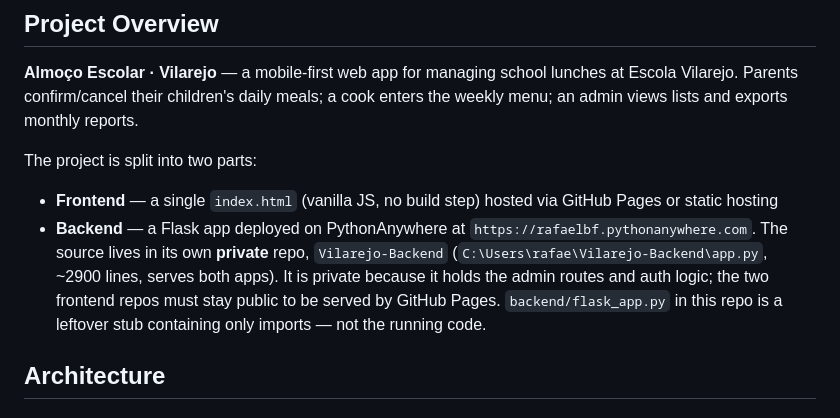
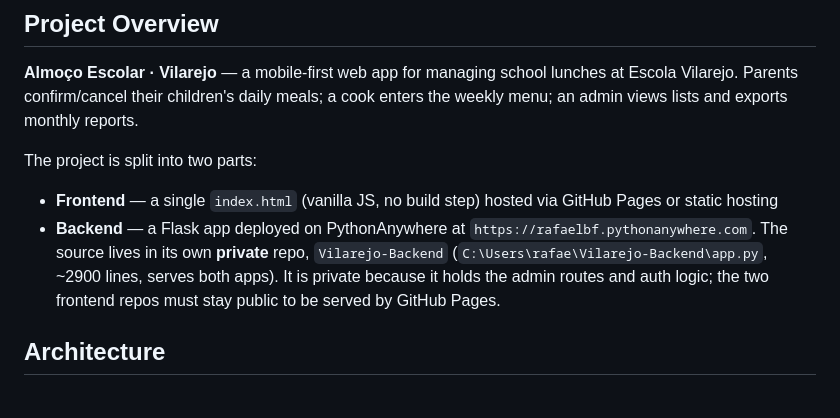
Before and after one commit to rafaelbfeitosa-arch/Vilarejo-Almocos, a Markdown page: CLAUDE.md, the part around the change. GitHub-like rendering.

```diff
--- a/CLAUDE.md
+++ b/CLAUDE.md
@@ -8,7 +8,7 @@ This file provides guidance to Claude Code (claude.ai/code) when working with co
 
 The project is split into two parts:
 - **Frontend** — a single `index.html` (vanilla JS, no build step) hosted via GitHub Pages or static hosting
-- **Backend** — a Flask app deployed on PythonAnywhere at `https://rafaelbf.pythonanywhere.com`. The source lives in its own **private** repo, `Vilarejo-Backend` (`C:\Users\rafae\Vilarejo-Backend\app.py`, ~2900 lines, serves both apps). It is private because it holds the admin routes and auth logic; the two frontend repos must stay public to be served by GitHub Pages. `backend/flask_app.py` in this repo is a leftover stub containing only imports — not the running code.
+- **Backend** — a Flask app deployed on PythonAnywhere at `https://rafaelbf.pythonanywhere.com`. The source lives in its own **private** repo, `Vilarejo-Backend` (`C:\Users\rafae\Vilarejo-Backend\app.py`, ~2900 lines, serves both apps). It is private because it holds the admin routes and auth logic; the two frontend repos must stay public to be served by GitHub Pages.
 
 ## Architecture
 
```
Also changed, not shown: backend/PLANO-corte-horario.md (+2 -2 lines).
